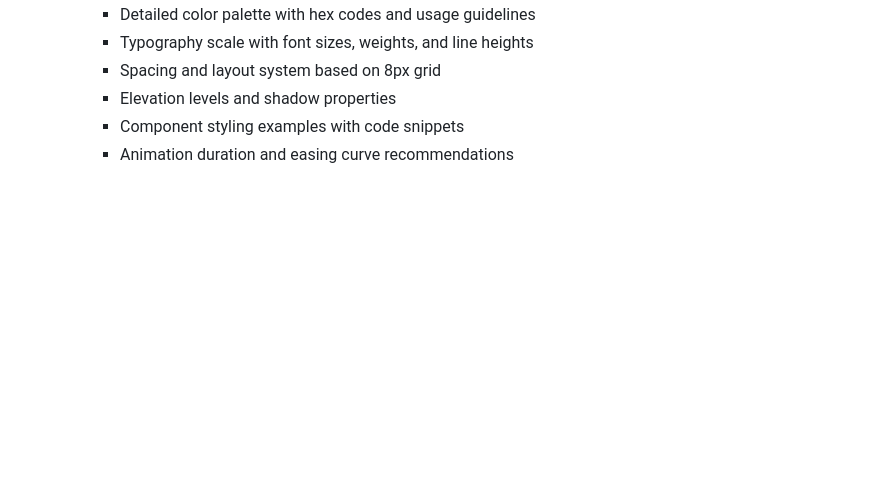
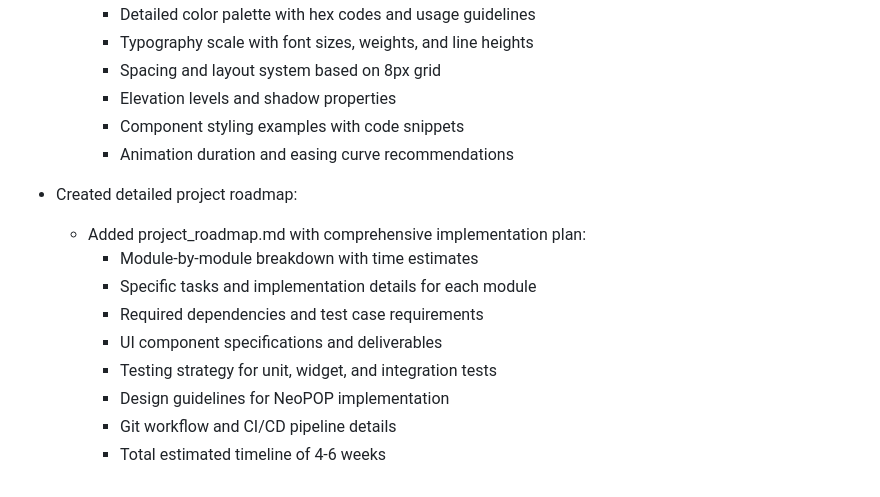
Before and after one commit to sakshamsri4/next_gen_udyam, a Markdown page: docs/activity_log.md, the part around the change. Drawn GitHub-style; blank space fills up the shorter version.

Commit message:
docs: update activity log with project roadmap details

```diff
--- a/docs/activity_log.md
+++ b/docs/activity_log.md
@@ -178,3 +178,14 @@
     - Elevation levels and shadow properties
     - Component styling examples with code snippets
     - Animation duration and easing curve recommendations
+
+- Created detailed project roadmap:
+  - Added project_roadmap.md with comprehensive implementation plan:
+    - Module-by-module breakdown with time estimates
+    - Specific tasks and implementation details for each module
+    - Required dependencies and test case requirements
+    - UI component specifications and deliverables
+    - Testing strategy for unit, widget, and integration tests
+    - Design guidelines for NeoPOP implementation
+    - Git workflow and CI/CD pipeline details
+    - Total estimated timeline of 4-6 weeks
```
